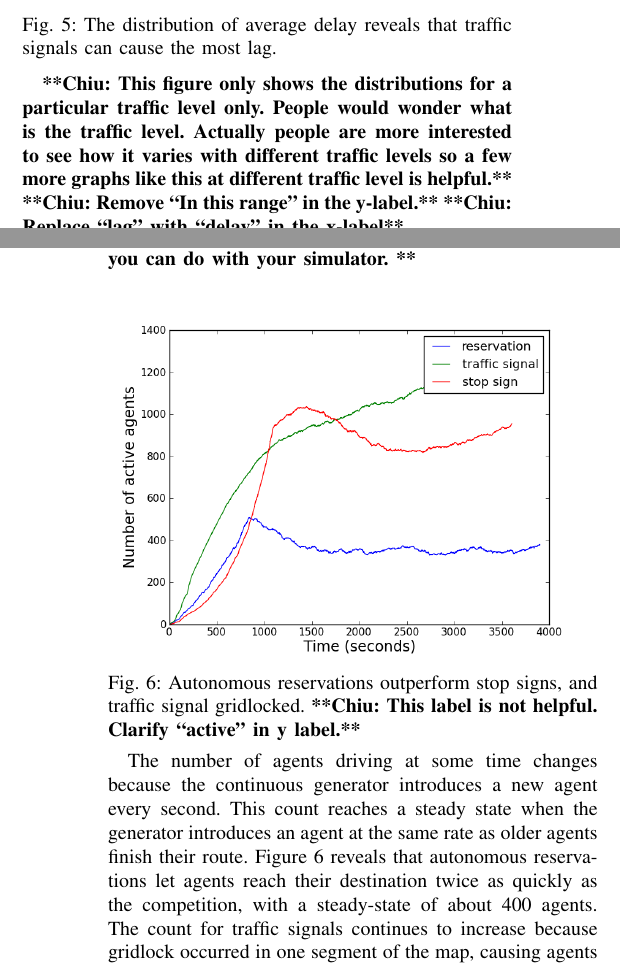
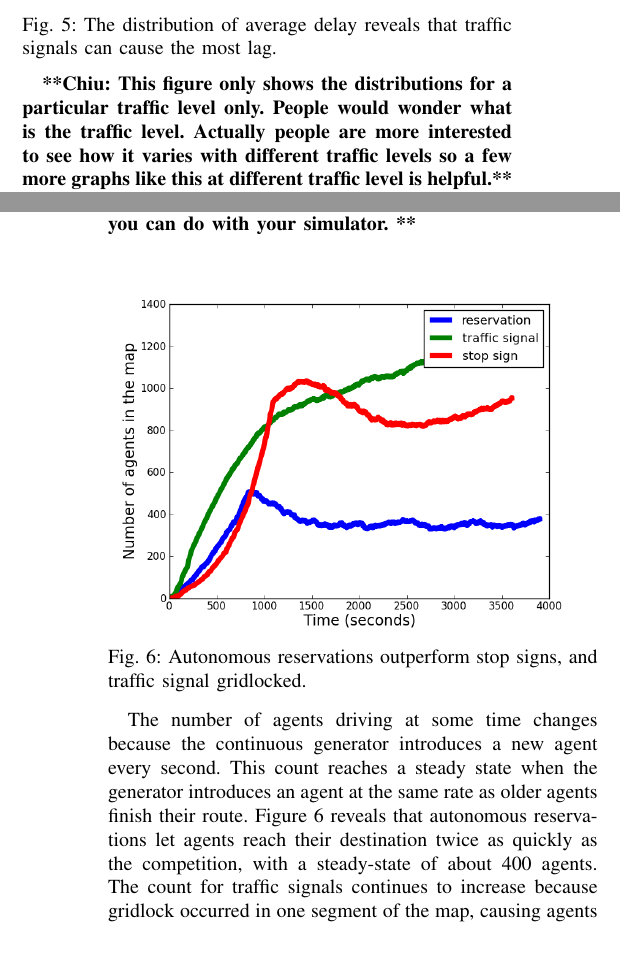
Before and after one commit to ovunctuzel/road-rage, a LaTeX paper (papers/itsc_2012/final.tex): two parts of the columns of pages 5 and 6 of 7, joined at a grey line, cut so that both start at the same text. Compiled offline with pdfLaTeX.

Commit message:
fixed 2 graphs per suggestion and thickened lines

```diff
--- a/papers/itsc_2012/final.tex
+++ b/papers/itsc_2012/final.tex
@@ -598,8 +598,6 @@ intersection indefinitely, a timeout preemptively cycles through reservations.
 Actually people are more interested to see how it varies with
 different traffic levels so a few more graphs like this at
 different traffic level is helpful.}
-\commentc{Remove ``In this range'' in the y-label.}
-\commentc{Replace ``lag'' with ``delay'' in the x-label}
 
 If an intersection immediately permits an agent to proceed and grants other
 agents in the same lane similar access (because this new agent must still follow
@@ -623,7 +621,7 @@ with your simulator.
 \begin{figure}[h]
   \centering \includegraphics[width=\linewidth]{agent_cnt_atx.png}
   \caption{Autonomous reservations outperform stop signs, and traffic signal
-           gridlocked. \commentc{This label is not helpful. Clarify ``active'' in y label.}}
+           gridlocked.}
   \label{fig:agent_cnt}
   \vspace{-10pt}
 \end{figure}
```
Also changed, not shown: papers/itsc_2012/agent_cnt_atx.png, papers/itsc_2012/avg_lag_agent_atx.png, 2 other files.
